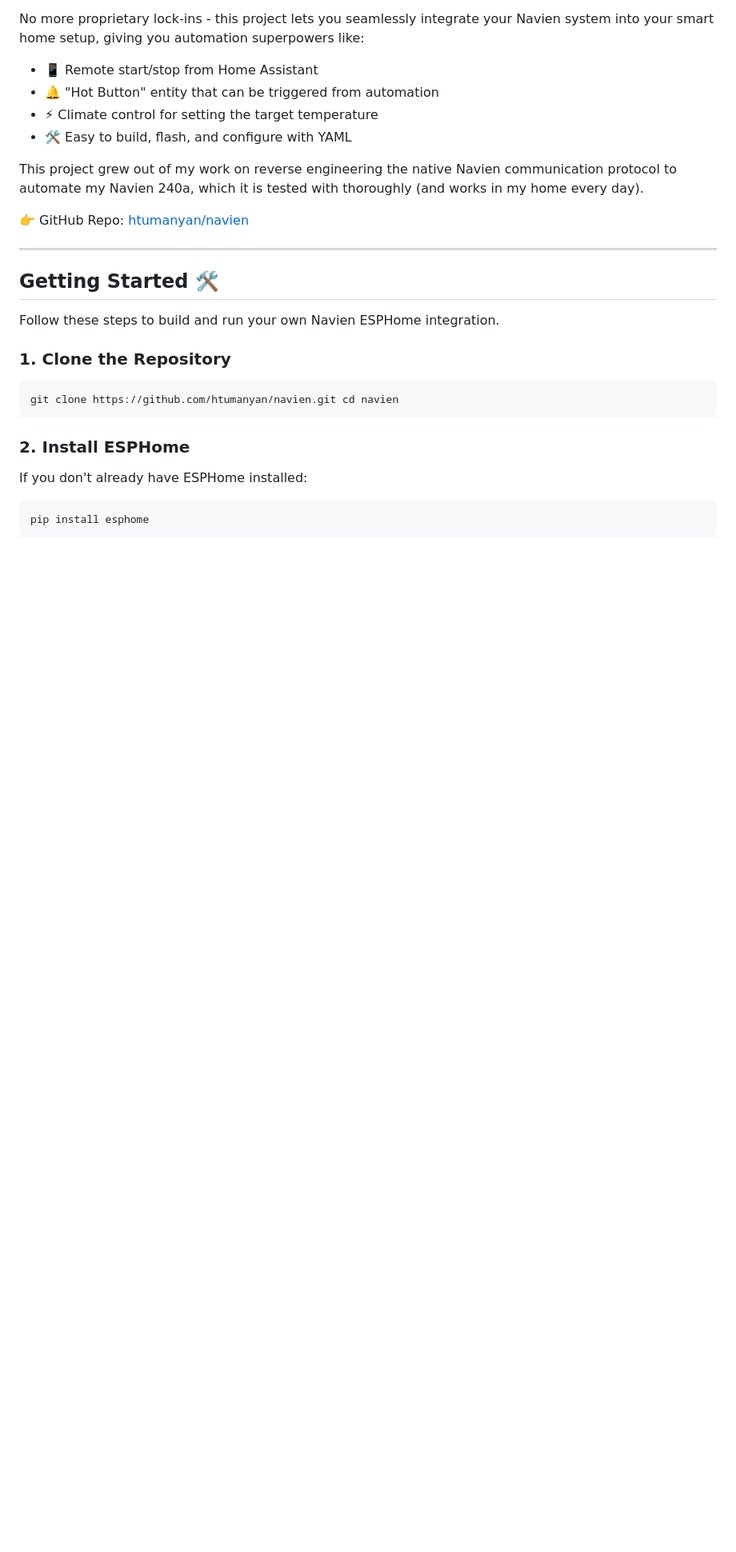
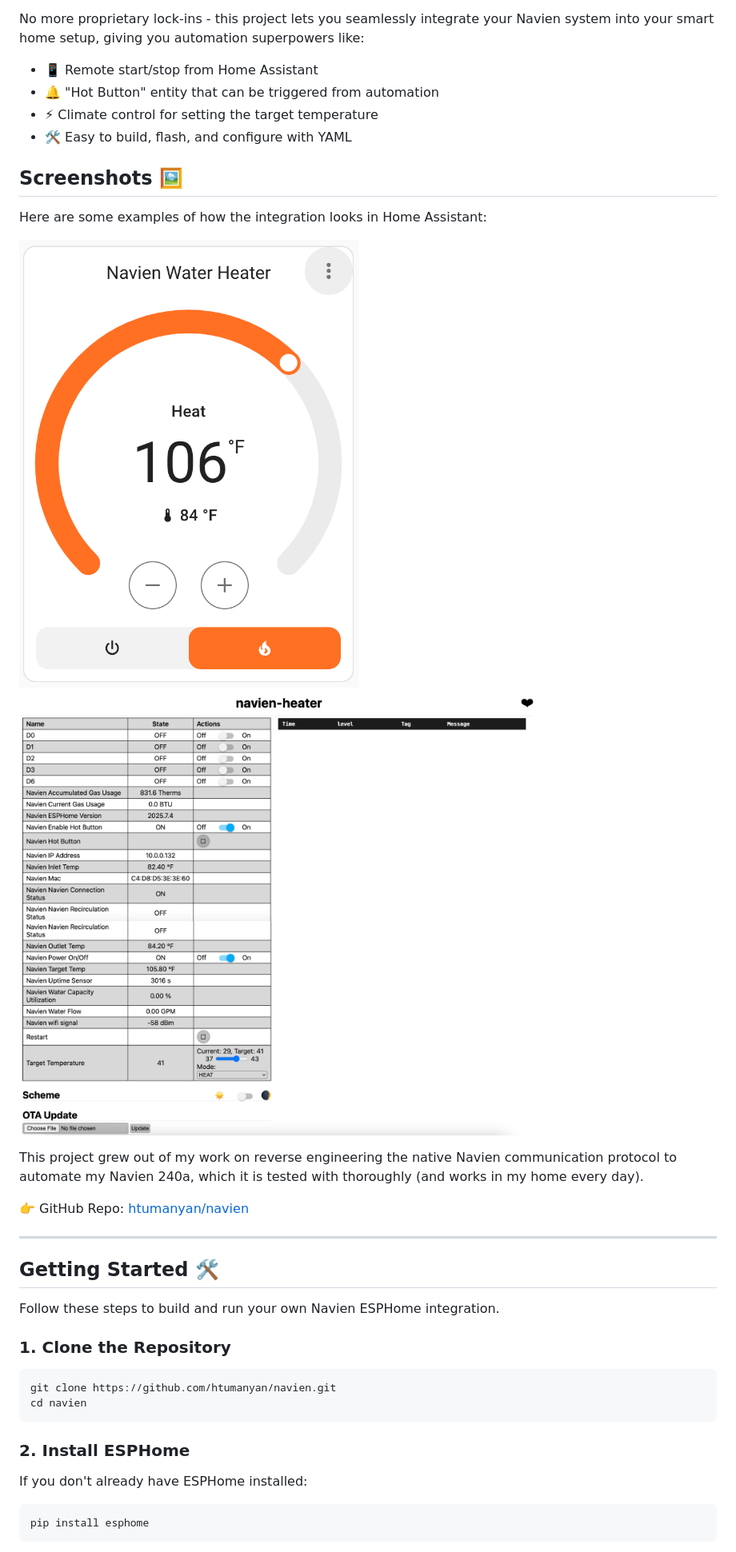
Before and after one commit to htumanyan/navien, a Markdown page: README.md, the part around one of its changes. Shown at 80% size. Drawn GitHub-style; pictures changed too: doc/esphome.png (added), doc/ha_screenshot.png (added); blank space fills up the shorter version.

Commit message:
Added screenshots

````diff
--- a/README.md
+++ b/README.md
@@ -12,6 +12,13 @@ automation superpowers like:
 -   ⚡ Climate control for setting the target temperature
 -   🛠️ Easy to build, flash, and configure with YAML
 
+## Screenshots 🖼️
+
+Here are some examples of how the integration looks in Home Assistant:
+
+![image](doc/ha_screenshot.png)
+![image](doc/esphome.png)
+
 This project grew out of my work on reverse engineering the native Navien communication protocol to automate my Navien 240a, which it is tested with thoroughly (and works in my home every day).
 
 👉 GitHub Repo: [htumanyan/navien](https://github.com/htumanyan/navien)
@@ -25,7 +32,8 @@ Follow these steps to build and run your own Navien ESPHome integration.
 ### 1. Clone the Repository
 
 ```
-git clone https://github.com/htumanyan/navien.git cd navien
+git clone https://github.com/htumanyan/navien.git
+cd navien
 ```
 
 ### 2. Install ESPHome
````
Also changed, not shown: other parts of README.md (+1 -1 lines).
